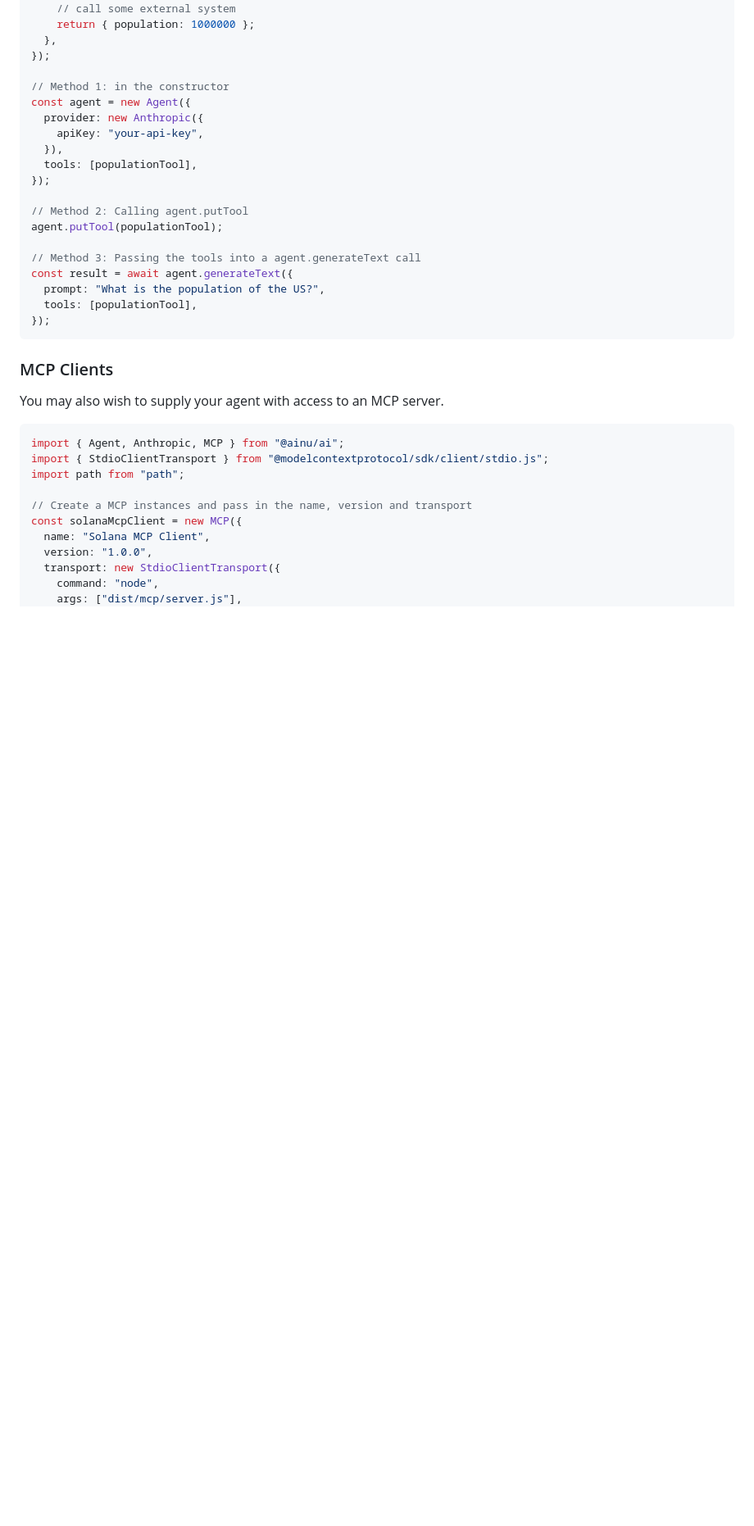
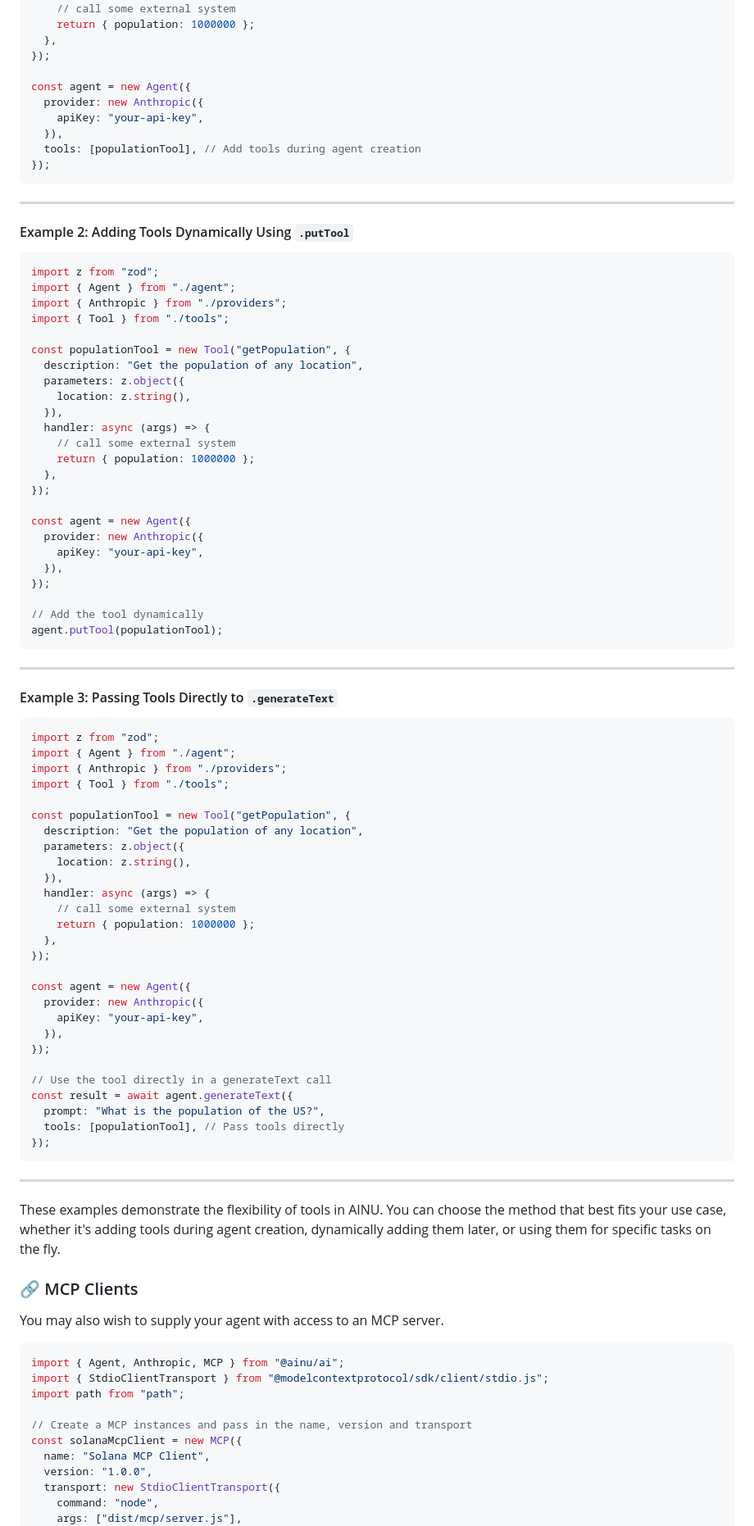
Before and after one commit to AINU-Framework/ainu, a Markdown page: README.md, the part around one of its changes. Shown at 82% size. Drawn GitHub-style; blank space fills up the shorter version.

Commit message:
Add icons to readme

````diff
--- a/README.md
+++ b/README.md
@@ -117,25 +122,84 @@ const populationTool = new Tool("getPopulation", {
   },
 });
 
-// Method 1: in the constructor
 const agent = new Agent({
   provider: new Anthropic({
     apiKey: "your-api-key",
   }),
-  tools: [populationTool],
-});
-
-// Method 2: Calling agent.putTool
-agent.putTool(populationTool);
-
-// Method 3: Passing the tools into a agent.generateText call
-const result = await agent.generateText({
-  prompt: "What is the population of the US?",
-  tools: [populationTool],
+  tools: [populationTool], // Add tools during agent creation
 });
 ```
 
-### MCP Clients
+---
+
+#### Example 2: Adding Tools Dynamically Using `.putTool`
+
+```typescript
+import z from "zod";
+import { Agent } from "./agent";
+import { Anthropic } from "./providers";
+import { Tool } from "./tools";
+
+const populationTool = new Tool("getPopulation", {
+  description: "Get the population of any location",
+  parameters: z.object({
+    location: z.string(),
+  }),
+  handler: async (args) => {
+    // call some external system
+    return { population: 1000000 };
+  },
+});
+
+const agent = new Agent({
+  provider: new Anthropic({
+    apiKey: "your-api-key",
+  }),
+});
+
+// Add the tool dynamically
+agent.putTool(populationTool);
+```
+
+---
+
+#### Example 3: Passing Tools Directly to `.generateText`
+
+```typescript
+import z from "zod";
+import { Agent } from "./agent";
+import { Anthropic } from "./providers";
+import { Tool } from "./tools";
+
+const populationTool = new Tool("getPopulation", {
+  description: "Get the population of any location",
+  parameters: z.object({
+    location: z.string(),
+  }),
+  handler: async (args) => {
+    // call some external system
+    return { population: 1000000 };
+  },
+});
+
+const agent = new Agent({
+  provider: new Anthropic({
+    apiKey: "your-api-key",
+  }),
+});
+
+// Use the tool directly in a generateText call
+const result = await agent.generateText({
+  prompt: "What is the population of the US?",
+  tools: [populationTool], // Pass tools directly
+});
+```
+
+---
+
+These examples demonstrate the flexibility of tools in AINU. You can choose the method that best fits your use case, whether it's adding tools during agent creation, dynamically adding them later, or using them for specific tasks on the fly.
+
+### 🔗 MCP Clients
 
 You may also wish to supply your agent with access to an MCP server.
 
````
Also changed, not shown: other parts of README.md (+26 -21 lines).
